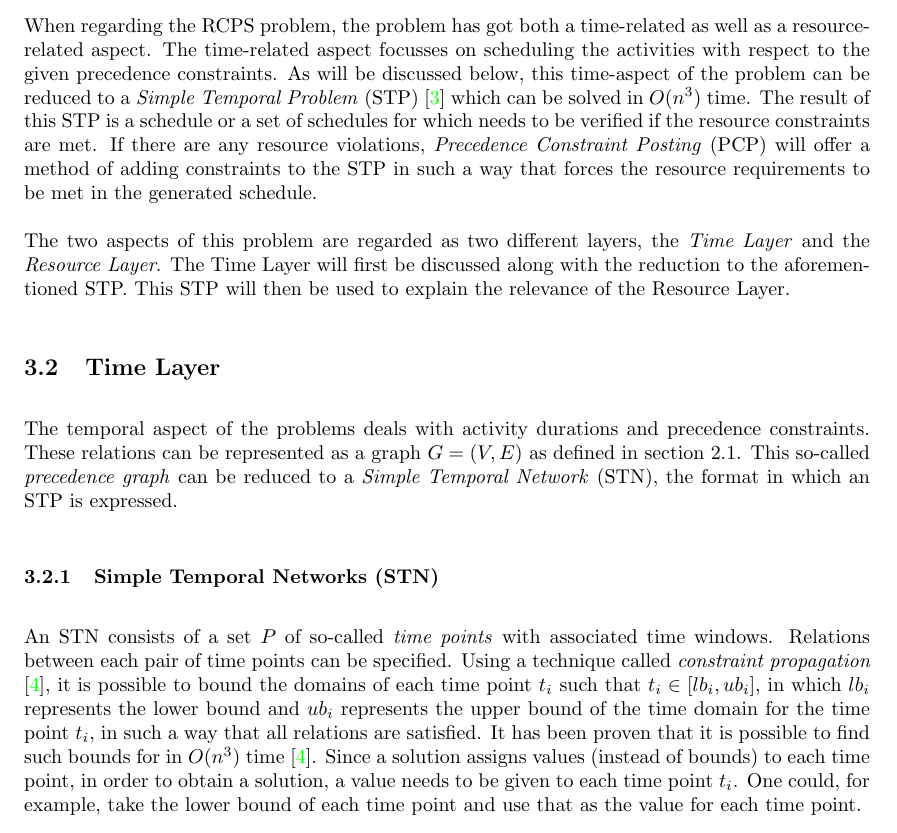
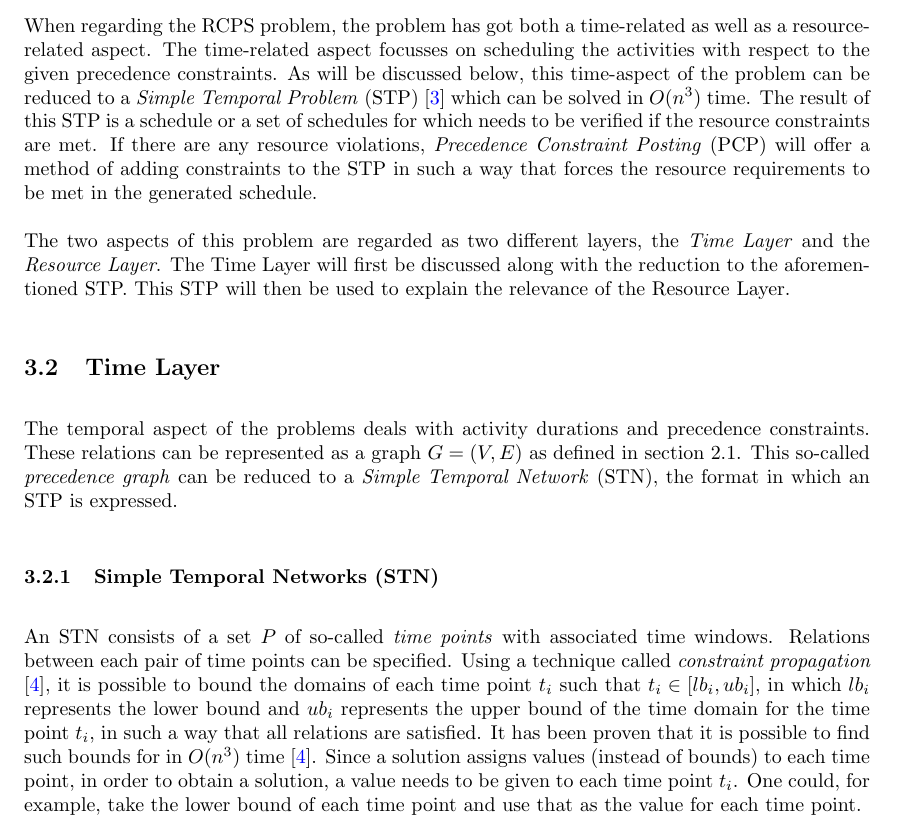
Before and after one commit to deazurain/rrcs, a LaTeX paper (rrcs.tex): part of page 7 of 13, cut so that both start at the same text. Compiled offline with pdfLaTeX.

Commit message:
hyperref makeup

```diff
--- a/rrcs.tex
+++ b/rrcs.tex
@@ -4,7 +4,7 @@
 \usepackage{amsmath}
 \usepackage[numbers]{natbib}
 \usepackage{xcolor}
-\usepackage[colorlinks,linkcolor=blue,urlcolor=blue]{hyperref}
+\usepackage[colorlinks,linkcolor=blue,urlcolor=blue,citecolor=blue]{hyperref}
 \usepackage{mathrsfs}
 \usepackage{comment}
 
```
